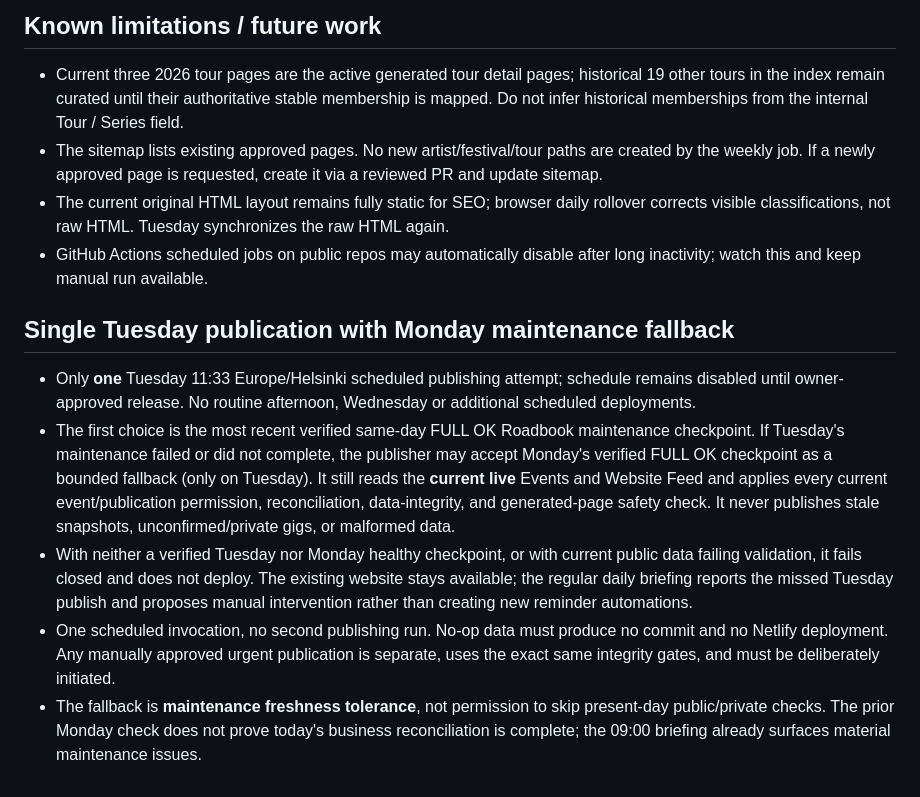
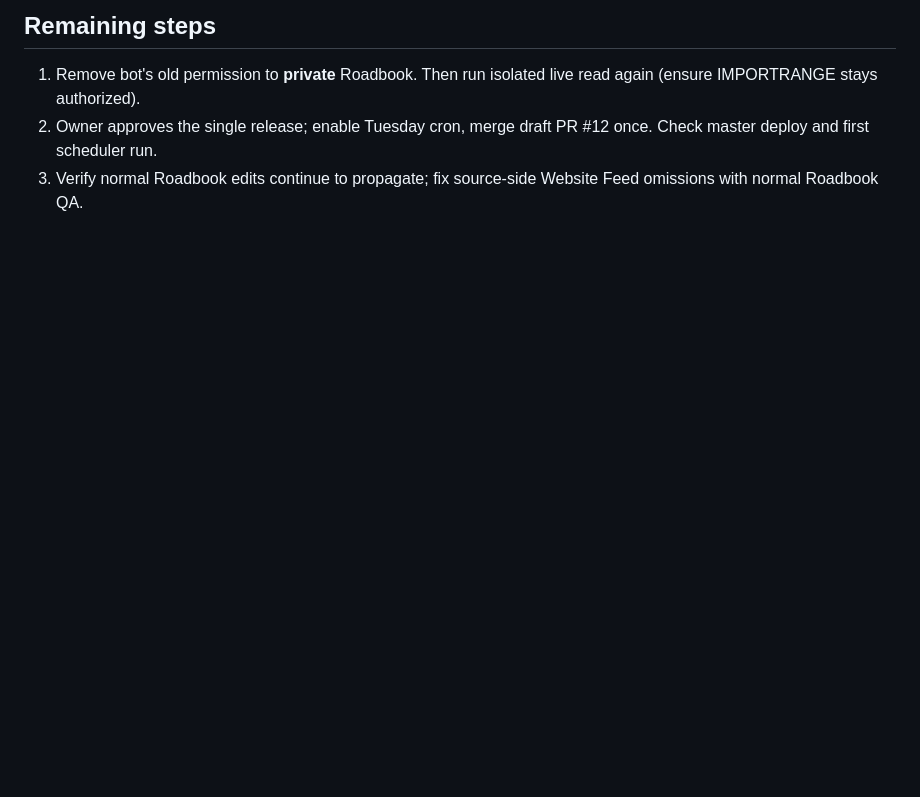
Before and after one commit to enslain-metal-merch/enslain, a Markdown page: docs/roadbook-tuesday-launch.md, the part around one of its changes. Rendered like a GitHub page; blank space fills up the shorter version.

Commit message:
Document isolated website feed and manual final permission cutover [skip netlify]

```diff
--- a/docs/roadbook-tuesday-launch.md
+++ b/docs/roadbook-tuesday-launch.md
@@ -94,22 +37,4 @@ is the next Tuesday after approval. No automatic publishing until then.
-## Known limitations / future work
-
-- Current three 2026 tour pages are the active generated tour detail pages;
-  historical 19 other tours in the index remain curated until their
-  authoritative stable membership is mapped. Do not infer historical
-  memberships from the internal Tour / Series field.
-- The sitemap lists existing approved pages. No new artist/festival/tour
-  paths are created by the weekly job. If a newly approved page is requested,
-  create it via a reviewed PR and update sitemap.
-- The current original HTML layout remains fully static for SEO; browser
-  daily rollover corrects visible classifications, not raw HTML. Tuesday
-  synchronizes the raw HTML again.
-- GitHub Actions scheduled jobs on public repos may automatically disable
-  after long inactivity; watch this and keep manual run available.
-
-## Single Tuesday publication with Monday maintenance fallback
-
-- Only **one** Tuesday 11:33 Europe/Helsinki scheduled publishing attempt; schedule remains disabled until owner-approved release. No routine afternoon, Wednesday or additional scheduled deployments.
-- The first choice is the most recent verified same-day FULL OK Roadbook maintenance checkpoint. If Tuesday's maintenance failed or did not complete, the publisher may accept Monday's verified FULL OK checkpoint as a bounded fallback (only on Tuesday). It still reads the **current live** Events and Website Feed and applies every current event/publication permission, reconciliation, data-integrity, and generated-page safety check. It never publishes stale snapshots, unconfirmed/private gigs, or malformed data.
-- With neither a verified Tuesday nor Monday healthy checkpoint, or with current public data failing validation, it fails closed and does not deploy. The existing website stays available; the regular daily briefing reports the missed Tuesday publish and proposes manual intervention rather than creating new reminder automations.
-- One scheduled invocation, no second publishing run. No-op data must produce no commit and no Netlify deployment. Any manually approved urgent publication is separate, uses the exact same integrity gates, and must be deliberately initiated.
-- The fallback is **maintenance freshness tolerance**, not permission to skip present-day public/private checks. The prior Monday check does not prove today's business reconciliation is complete; the 09:00 briefing already surfaces material maintenance issues.
+## Remaining steps
+1. Remove bot's old permission to **private** Roadbook. Then run isolated live read again (ensure IMPORTRANGE stays authorized).
+2. Owner approves the single release; enable Tuesday cron, merge draft PR #12 once. Check master deploy and first scheduler run.
+3. Verify normal Roadbook edits continue to propagate; fix source-side Website Feed omissions with normal Roadbook QA.
```
Also changed, not shown: other parts of docs/roadbook-tuesday-launch.md (+30 -87 lines).
